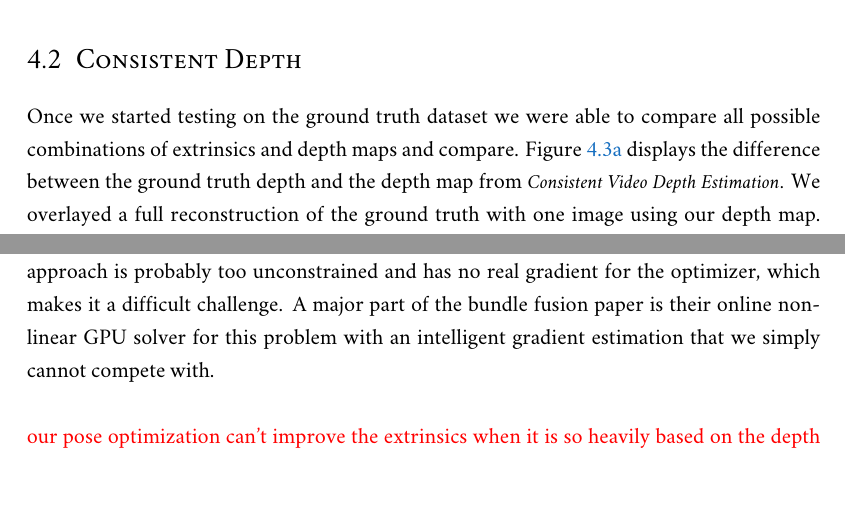
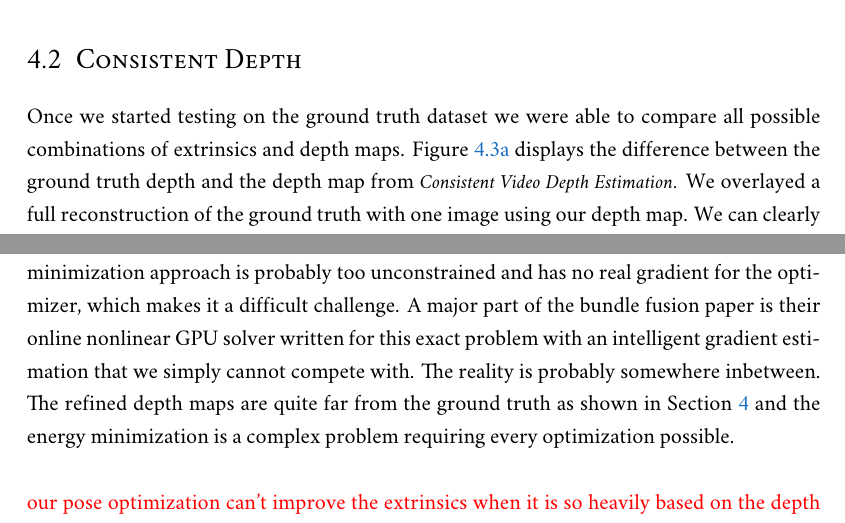
Before and after one commit to Flololol/RGBD-SLAM-from-RGB-Video, a LaTeX thesis (report/report.tex, which reads report/sources/conclusion.tex, report/sources/results.tex): two parts of pages 16 and 19 of 22, joined at a grey line, cut so that both start at the same text, the shorter picture padded with empty space. Compiled offline with XeLaTeX; a missing font is replaced by an installed copy or a similar font.

Commit message:
some more

```diff
--- a/report/sources/conclusion.tex
+++ b/report/sources/conclusion.tex
@@ -5,7 +5,9 @@
     The second and maybe more likely possiblity is that we did not employ pixel consistency checks like reprojection error and normal deviation to account for occlusion and other sources of error.
     We simply checked if the transformed pixel lands in the target image and realized too late that the optical flow masks computed during the \citetitle{luo2020consistent} step could yield better results for this problem.
     Also our minimization approach is probably too unconstrained and has no real gradient for the optimizer, which makes it a difficult challenge.
-    A major part of the bundle fusion paper is their online nonlinear GPU solver for this problem with an intelligent gradient estimation that we simply cannot compete with.
+    A major part of the bundle fusion paper is their online nonlinear GPU solver written for this exact problem with an intelligent gradient estimation that we simply cannot compete with.
+    The reality is probably somewhere inbetween.
+    The refined depth maps are quite far from the ground truth as shown in Section~\ref{seq:results} and the energy minimization is a complex problem requiring every optimization possible.
 
     \todo{\\our pose optimization can't improve the extrinsics when it is so heavily based on the depth that is so shit..}
     conclusion may be, that the optimization just requires all the things we skipped.. better solver, better jacobian, better outlier filtering, ..\\
--- a/report/sources/results.tex
+++ b/report/sources/results.tex
@@ -67,7 +67,7 @@
         \end{center}
         As the optimized extrinsics also showed little to no improvement to the 3D reconstruction we analyzed the quality of our depth estimates.
     \section{Consistent Depth}
-        Once we started testing on the ground truth dataset we were able to compare all possible combinations of extrinsics and depth maps and compare.
+        Once we started testing on the ground truth dataset we were able to compare all possible combinations of extrinsics and depth maps.
         Figure~\ref{sfig:corner} displays the difference between the ground truth depth and the depth map from \citetitle{luo2020consistent}.
         We overlayed a full reconstruction of the ground truth with one image using our depth map.
         We can clearly observe the left and upper corner of the room being slightly curved, but very far from the 90\textdegree angle that they are supposed to form.
```
Also changed, not shown: report/sources/results.tex (2 more changed lines).
